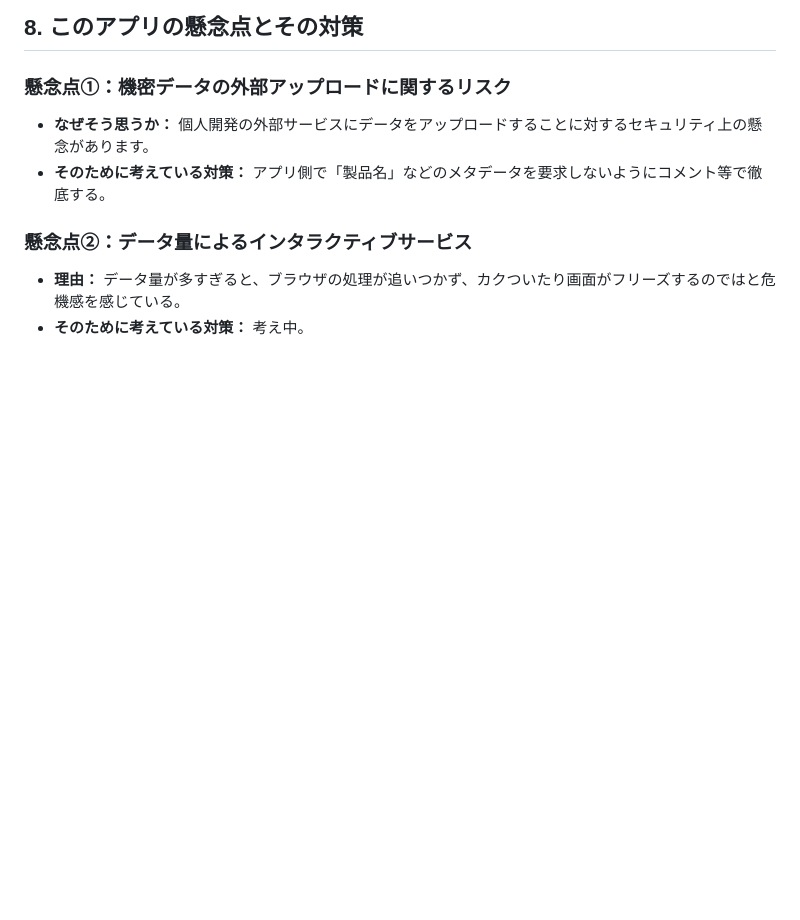
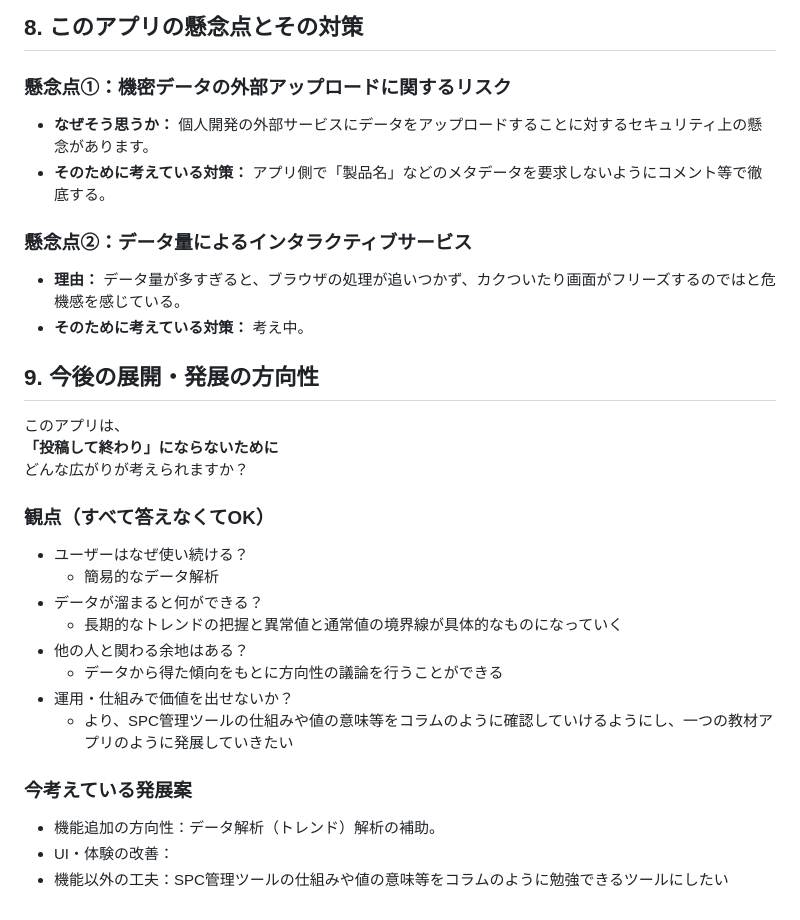
Before and after one commit to kawanaki8561-cyber/graduation_work, a Markdown page: README.md, the part around the change. GitHub-like rendering; blank space fills up the shorter version.

Commit message:
Add:「9. 今後の展開・発展の方向性」追加

```diff
--- a/README.md
+++ b/README.md
@@ -179,3 +179,26 @@
 ### 懸念点②：データ量によるインタラクティブサービス
 - **理由：** データ量が多すぎると、ブラウザの処理が追いつかず、カクついたり画面がフリーズするのではと危機感を感じている。
 - **そのために考えている対策：** 考え中。
+
+## 9. 今後の展開・発展の方向性
+
+このアプリは、
+**「投稿して終わり」にならないために**
+どんな広がりが考えられますか？
+
+### 観点（すべて答えなくてOK）
+
+- ユーザーはなぜ使い続ける？
+	- 簡易的なデータ解析
+- データが溜まると何ができる？
+	- 長期的なトレンドの把握と異常値と通常値の境界線が具体的なものになっていく
+- 他の人と関わる余地はある？
+	- データから得た傾向をもとに方向性の議論を行うことができる
+- 運用・仕組みで価値を出せないか？
+	- より、SPC管理ツールの仕組みや値の意味等をコラムのように確認していけるようにし、一つの教材アプリのように発展していきたい
+
+### 今考えている発展案
+
+- 機能追加の方向性：データ解析（トレンド）解析の補助。
+- UI・体験の改善：
+- 機能以外の工夫：SPC管理ツールの仕組みや値の意味等をコラムのように勉強できるツールにしたい
```
